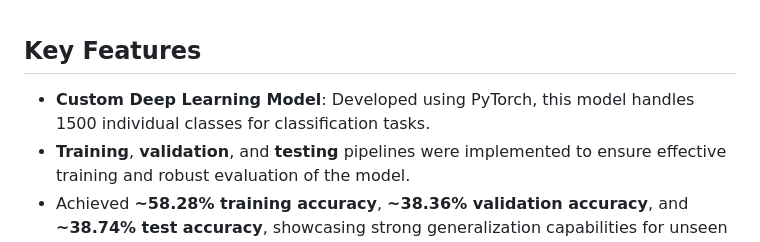
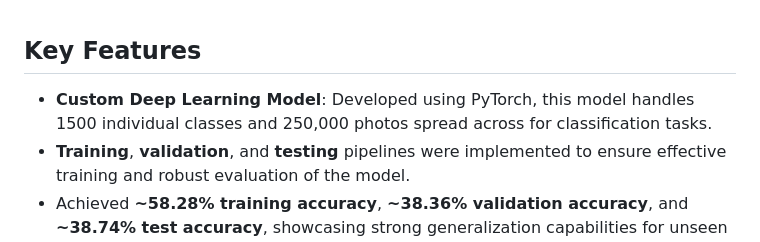
Before and after one commit to Skeezikzz/BirdIdentifier, a Markdown page: README.md, the part around the change. Rendered like a GitHub page.

```diff
--- a/README.md
+++ b/README.md
@@ -1,5 +1,5 @@
 ## **Key Features**
-- **Custom Deep Learning Model**: Developed using PyTorch, this model handles 1500 individual classes for classification tasks.
+- **Custom Deep Learning Model**: Developed using PyTorch, this model handles 1500 individual classes and 250,000 photos spread across for classification tasks.
 - **Training**, **validation**, and **testing** pipelines were implemented to ensure effective training and robust evaluation of the model.
 - Achieved **~58.28% training accuracy**, **~38.36% validation accuracy**, and **~38.74% test accuracy**, showcasing strong generalization capabilities for unseen data.
 - Addressed challenges related to large-scale classification, including overfitting, long training times, and model optimization.
```
